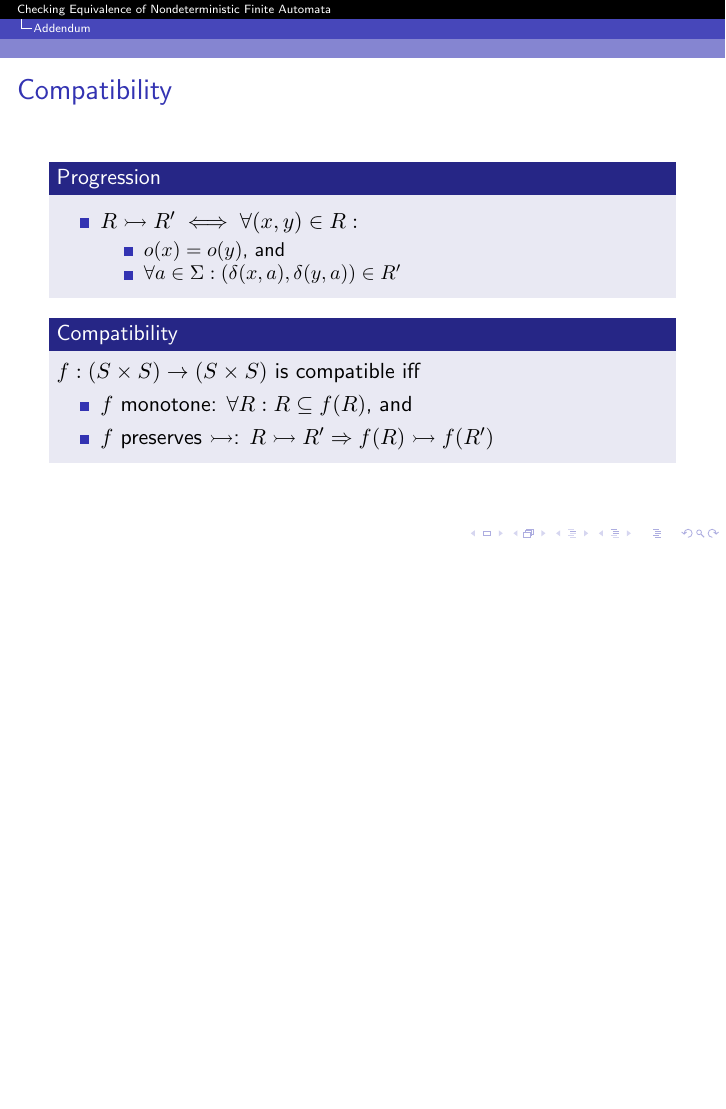
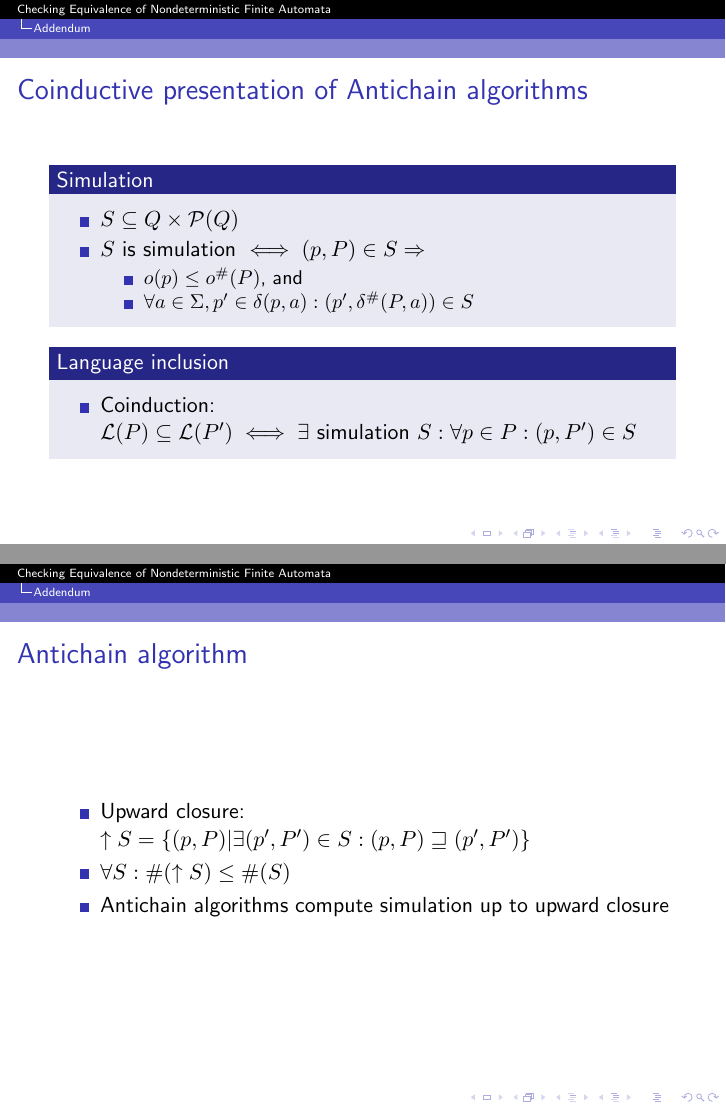
Before and after one commit to koflerdavid/cl-seminar-presentation, LaTeX slides (presentation.tex): page 40 of 40 before the commit and pages 42 and 43 of 43 after it, the two joined at a grey line, the shorter picture padded with empty space. Compiled offline with pdfLaTeX.

Commit message:
Coinductive presentation of antichain algorithms

```diff
--- a/presentation.tex
+++ b/presentation.tex
@@ -301,3 +301,35 @@
   \end{block}
 \end{frame}
 
+\begin{frame}{Coinductive presentation of Antichain algorithms}
+  \begin{block}{Simulation}
+    \begin{itemize}
+      \item $S \subseteq Q \times \mathcal{P}(Q)$
+      \item $S$ is simulation $\iff (p, P) \in S \Rightarrow $
+        \begin{itemize}
+          \item $o(p) \leq o^\#(P)$, and
+          \item $\forall a \in \Sigma, p' \in \delta(p, a): (p', \delta^\#(P, a)) \in S$
+        \end{itemize}
+    \end{itemize}
+  \end{block}
+
+  \begin{block}{Language inclusion}<2->
+    \begin{itemize}
+      \item Coinduction: $\mathcal{L}(P) \subseteq \mathcal{L}(P') \iff \exists \text{ simulation } S: \forall p \in P: (p, P') \in S$
+    \end{itemize}
+  \end{block}
+\end{frame}
+
+\begin{frame}{Coinductive presentation of Antichain algorithms}
+  \frametitle{Antichain algorithm}
+  \begin{itemize}
+    \item Upward closure: \\
+    $\uparrow S = \{ (p, P) | \exists (p', P') \in S: (p, P) \sqsupseteq (p', P')\}$
+    \item $\forall S: \#(\uparrow S) \leq \#(S)$
+    \item Antichain algorithms compute simulation up to upward closure
+  \end{itemize}
+\end{frame}
+
+\begin{frame}<presentation:0>{Similarity}
+  \begin{block}{Motivation}
+    \begin{itemize}
```
Also changed, not shown: presentation.tex (16 more changed lines).
